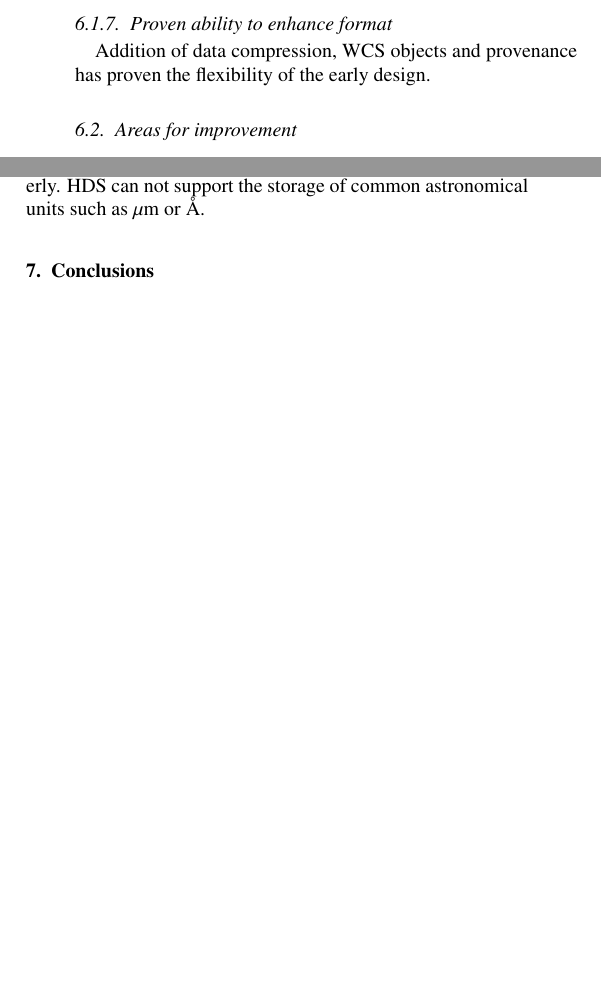
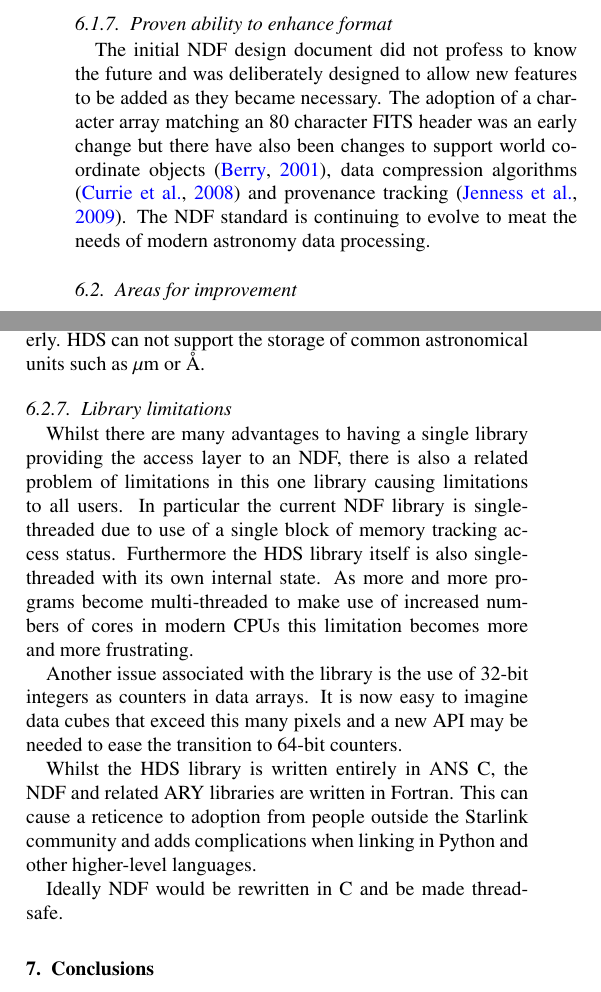
Before and after one commit to Starlink/aandc-ndf, a LaTeX paper (acndf.tex): two parts of the columns of page 7 of 8, joined at a grey line, cut so that both start at the same text, the shorter picture padded with empty space. Compiled offline with pdfLaTeX.

Commit message:
more successes and limitations

```diff
--- a/acndf.tex
+++ b/acndf.tex
@@ -721,8 +721,15 @@ The ability to associate a data type with a structure is important.
 
 \subsubsection{Proven ability to enhance format}
 
-Addition of data compression, WCS objects and provenance has proven
-the flexibility of the early design.
+The initial NDF design document did not profess to know the future and
+was deliberately designed to allow new features to be added as they
+became necessary. The adoption of a character array matching an 80
+character FITS header was an early change but there have also been
+changes to support world coordinate objects
+\citep{2001ASPC..238..129B}, data compression algorithms
+\citep{2008ASPC..394..650C} and provenance tracking
+\citep{2009ASPC..411..418J}. The NDF standard is continuing to evolve
+to meat the needs of modern astronomy data processing.
 
 \subsection{Areas for improvement}
 
@@ -789,6 +798,30 @@ sets. Multi-byte Unicode should be supported in any modern format to
 allow metadata to be represented properly. HDS can not support the
 storage of common astronomical units such as $\mu$m or $\AA$.
 
+\subsubsection{Library limitations}
+
+Whilst there are many advantages to having a single library
+providing the access layer to an NDF, there is also a related problem
+of limitations in this one library causing limitations to all
+users. In particular the current NDF library is single-threaded due to
+use of a single block of memory tracking access status. Furthermore
+the HDS library itself is also single-threaded with its own internal
+state. As more and more programs become multi-threaded to make use of
+increased numbers of cores in modern CPUs this limitation becomes more
+and more frustrating.
+
+Another issue associated with the library is the use of 32-bit
+integers as counters in data arrays. It is now easy to imagine data
+cubes that exceed this many pixels and a new API may be needed to ease
+the transition to 64-bit counters.
+
+Whilst the HDS library is written entirely in ANS C, the NDF and
+related ARY libraries are written in Fortran. This can cause a
+reticence to adoption from people outside the Starlink community and
+adds complications when linking in Python and other higher-level
+languages.
+
+Ideally NDF would be rewritten in C and be made thread-safe.
 
 \section{Conclusions}
 
```
Also changed, not shown: acndf.tex (2 more changed lines).
